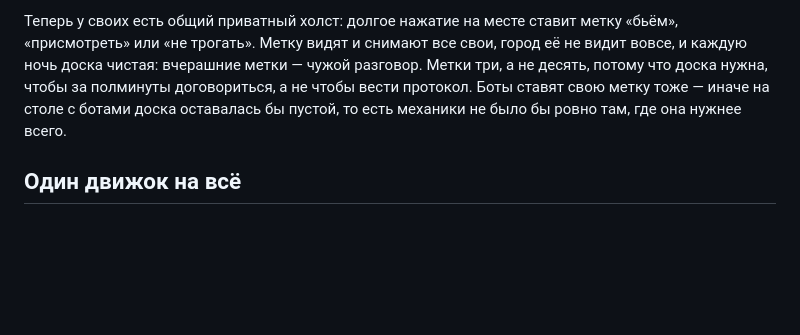
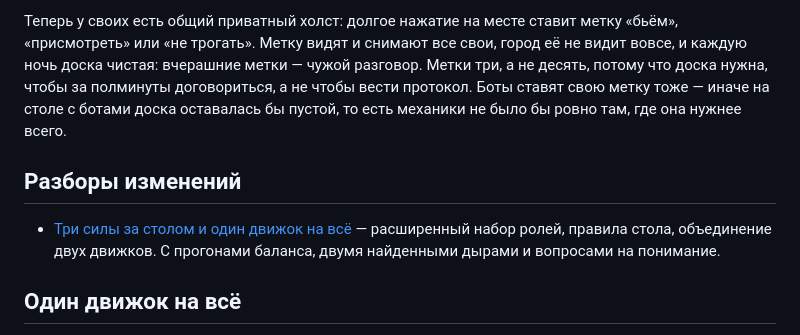
Before and after one commit to badVIno-ctrl/mafia, a Markdown page: README.md, the part around the change. Drawn GitHub-style; blank space fills up the shorter version.

```diff
--- a/README.md
+++ b/README.md
@@ -632,6 +632,12 @@ node tests/test-balance-sim.js 500 10,12   # только эти размеры
 протокол. Боты ставят свою метку тоже — иначе на столе с ботами доска оставалась бы
 пустой, то есть механики не было бы ровно там, где она нужнее всего.
 
+## Разборы изменений
+
+- [Три силы за столом и один движок на всё](docs/razbor-roli-i-odin-dvizhok.md) —
+  расширенный набор ролей, правила стола, объединение двух движков. С прогонами
+  баланса, двумя найденными дырами и вопросами на понимание.
+
 ## Один движок на всё
 
 План называет первой поломкой проекта не картинку и не баланс, а раздвоение: два
```
Also changed, not shown: docs/razbor-roli-i-odin-dvizhok.md (added, +433 -0 lines).
